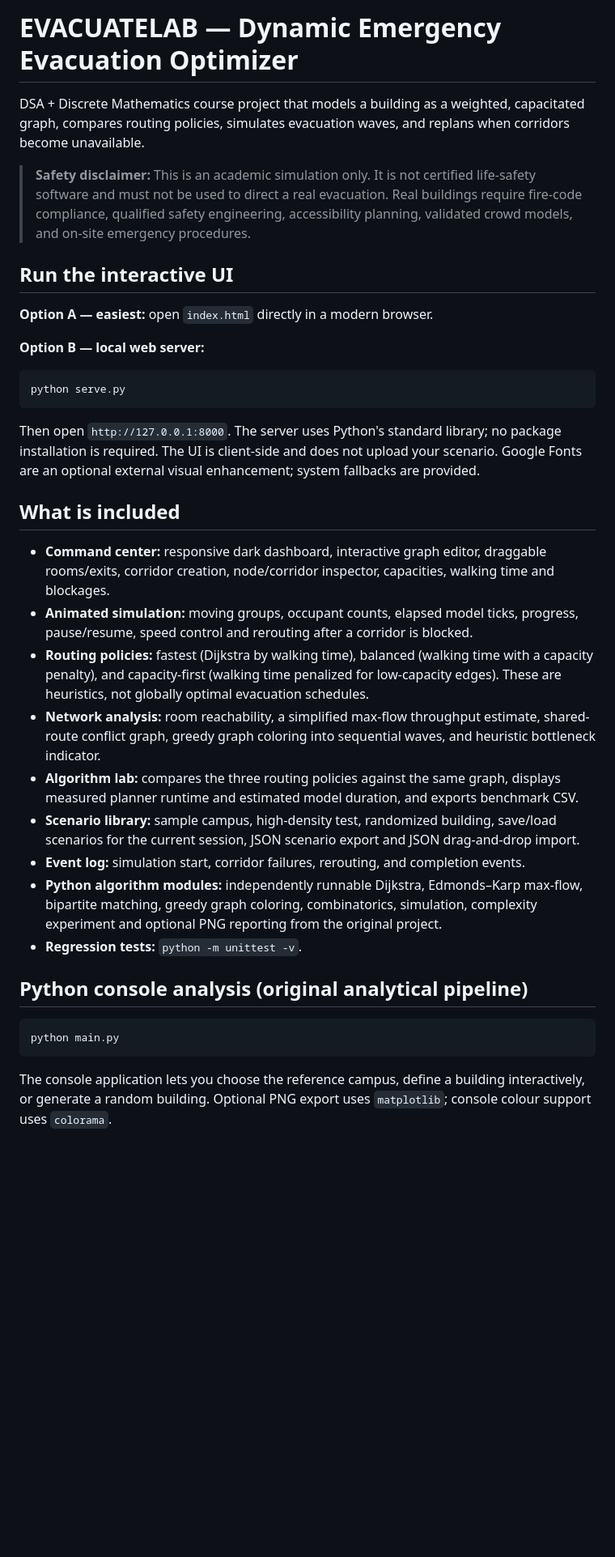
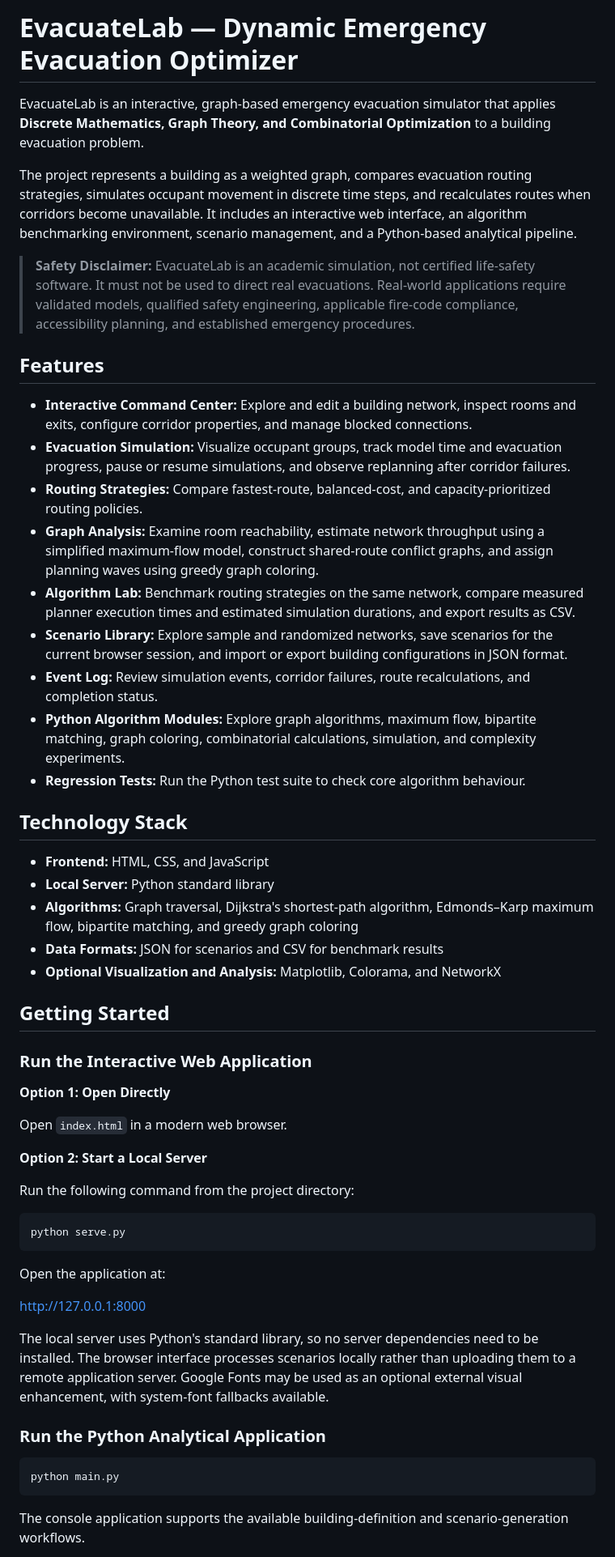
Before and after one commit to rutujamengal26/dynamic-evacuation-optimizer, a Markdown page: README.md, the part around one of its changes. Shown at 81% size. Rendered like a GitHub page; blank space fills up the shorter version.

````diff
--- a/README.md
+++ b/README.md
@@ -1,38 +1,58 @@
-# EVACUATELAB — Dynamic Emergency Evacuation Optimizer
+# EvacuateLab — Dynamic Emergency Evacuation Optimizer
 
-DSA + Discrete Mathematics course project that models a building as a weighted, capacitated graph, compares routing policies, simulates evacuation waves, and replans when corridors become unavailable.
+EvacuateLab is an interactive, graph-based emergency evacuation simulator that applies **Discrete Mathematics, Graph Theory, and Combinatorial Optimization** to a building evacuation problem.
 
-> **Safety disclaimer:** This is an academic simulation only. It is not certified life-safety software and must not be used to direct a real evacuation. Real buildings require fire-code compliance, qualified safety engineering, accessibility planning, validated crowd models, and on-site emergency procedures.
+The project represents a building as a weighted graph, compares evacuation routing strategies, simulates occupant movement in discrete time steps, and recalculates routes when corridors become unavailable. It includes an interactive web interface, an algorithm benchmarking environment, scenario management, and a Python-based analytical pipeline.
 
-## Run the interactive UI
+> **Safety Disclaimer:** EvacuateLab is an academic simulation, not certified life-safety software. It must not be used to direct real evacuations. Real-world applications require validated models, qualified safety engineering, applicable fire-code compliance, accessibility planning, and established emergency procedures.
 
-**Option A — easiest:** open `index.html` directly in a modern browser.
+## Features
 
-**Option B — local web server:**
+- **Interactive Command Center:** Explore and edit a building network, inspect rooms and exits, configure corridor properties, and manage blocked connections.
+- **Evacuation Simulation:** Visualize occupant groups, track model time and evacuation progress, pause or resume simulations, and observe replanning after corridor failures.
+- **Routing Strategies:** Compare fastest-route, balanced-cost, and capacity-prioritized routing policies.
+- **Graph Analysis:** Examine room reachability, estimate network throughput using a simplified maximum-flow model, construct shared-route conflict graphs, and assign planning waves using greedy graph coloring.
+- **Algorithm Lab:** Benchmark routing strategies on the same network, compare measured planner execution times and estimated simulation durations, and export results as CSV.
+- **Scenario Library:** Explore sample and randomized networks, save scenarios for the current browser session, and import or export building configurations in JSON format.
+- **Event Log:** Review simulation events, corridor failures, route recalculations, and completion status.
+- **Python Algorithm Modules:** Explore graph algorithms, maximum flow, bipartite matching, graph coloring, combinatorial calculations, simulation, and complexity experiments.
+- **Regression Tests:** Run the Python test suite to check core algorithm behaviour.
+
+## Technology Stack
+
+- **Frontend:** HTML, CSS, and JavaScript
+- **Local Server:** Python standard library
+- **Algorithms:** Graph traversal, Dijkstra's shortest-path algorithm, Edmonds–Karp maximum flow, bipartite matching, and greedy graph coloring
+- **Data Formats:** JSON for scenarios and CSV for benchmark results
+- **Optional Visualization and Analysis:** Matplotlib, Colorama, and NetworkX
+
+## Getting Started
+
+### Run the Interactive Web Application
+
+**Option 1: Open Directly**
+
+Open `index.html` in a modern web browser.
+
+**Option 2: Start a Local Server**
+
+Run the following command from the project directory:
 
 ```bash
 python serve.py
 ```
 
-Then open `http://127.0.0.1:8000`. The server uses Python's standard library; no package installation is required. The UI is client-side and does not upload your scenario. Google Fonts are an optional external visual enhancement; system fallbacks are provided.
+Open the application at:
 
-## What is included
+http://127.0.0.1:8000
 
-- **Command center:** responsive dark dashboard, interactive graph editor, draggable rooms/exits, corridor creation, node/corridor inspector, capacities, walking time and blockages.
-- **Animated simulation:** moving groups, occupant counts, elapsed model ticks, progress, pause/resume, speed control and rerouting after a corridor is blocked.
-- **Routing policies:** fastest (Dijkstra by walking time), balanced (walking time with a capacity penalty), and capacity-first (walking time penalized for low-capacity edges). These are heuristics, not globally optimal evacuation schedules.
-- **Network analysis:** room reachability, a simplified max-flow throughput estimate, shared-route conflict graph, greedy graph coloring into sequential waves, and heuristic bottleneck indicator.
-- **Algorithm lab:** compares the three routing policies against the same graph, displays measured planner runtime and estimated model duration, and exports benchmark CSV.
-- **Scenario library:** sample campus, high-density test, randomized building, save/load scenarios for the current session, JSON scenario export and JSON drag-and-drop import.
-- **Event log:** simulation start, corridor failures, rerouting, and completion events.
-- **Python algorithm modules:** independently runnable Dijkstra, Edmonds–Karp max-flow, bipartite matching, greedy graph coloring, combinatorics, simulation, complexity experiment and optional PNG reporting from the original project.
-- **Regression tests:** `python -m unittest -v`.
+The local server uses Python's standard library, so no server dependencies need to be installed. The browser interface processes scenarios locally rather than uploading them to a remote application server. Google Fonts may be used as an optional external visual enhancement, with system-font fallbacks available.
 
-## Python console analysis (original analytical pipeline)
+### Run the Python Analytical Application
 
 ```bash
 python main.py
 ```
 
-The console application lets you choose the reference campus, define a building interactively, or generate a random building. Optional PNG export uses `matplotlib`; console colour support uses `colorama`.
+The console application supports the available building-definition and scenario-generation workflows.
 
````
Also changed, not shown: other parts of README.md (+93 -33 lines).
